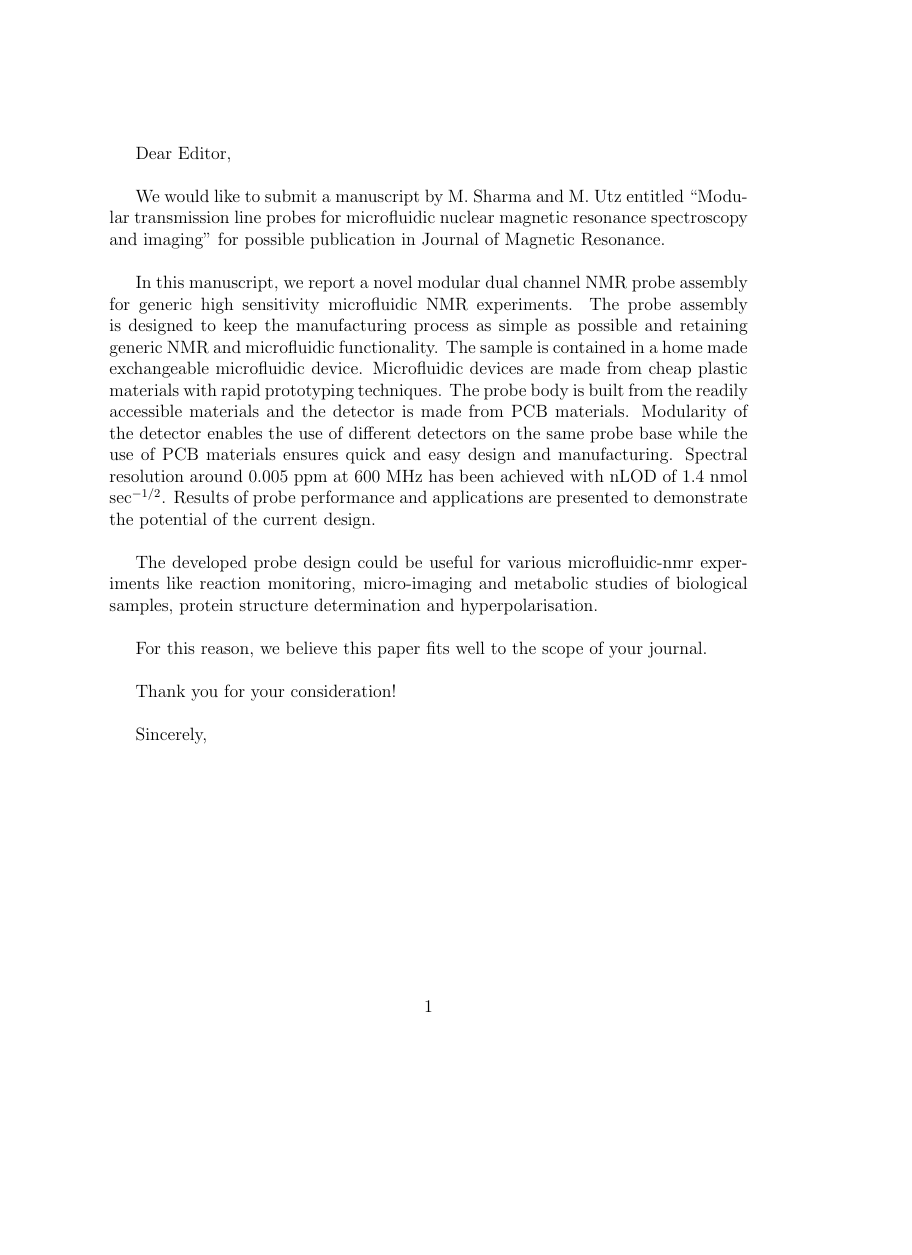
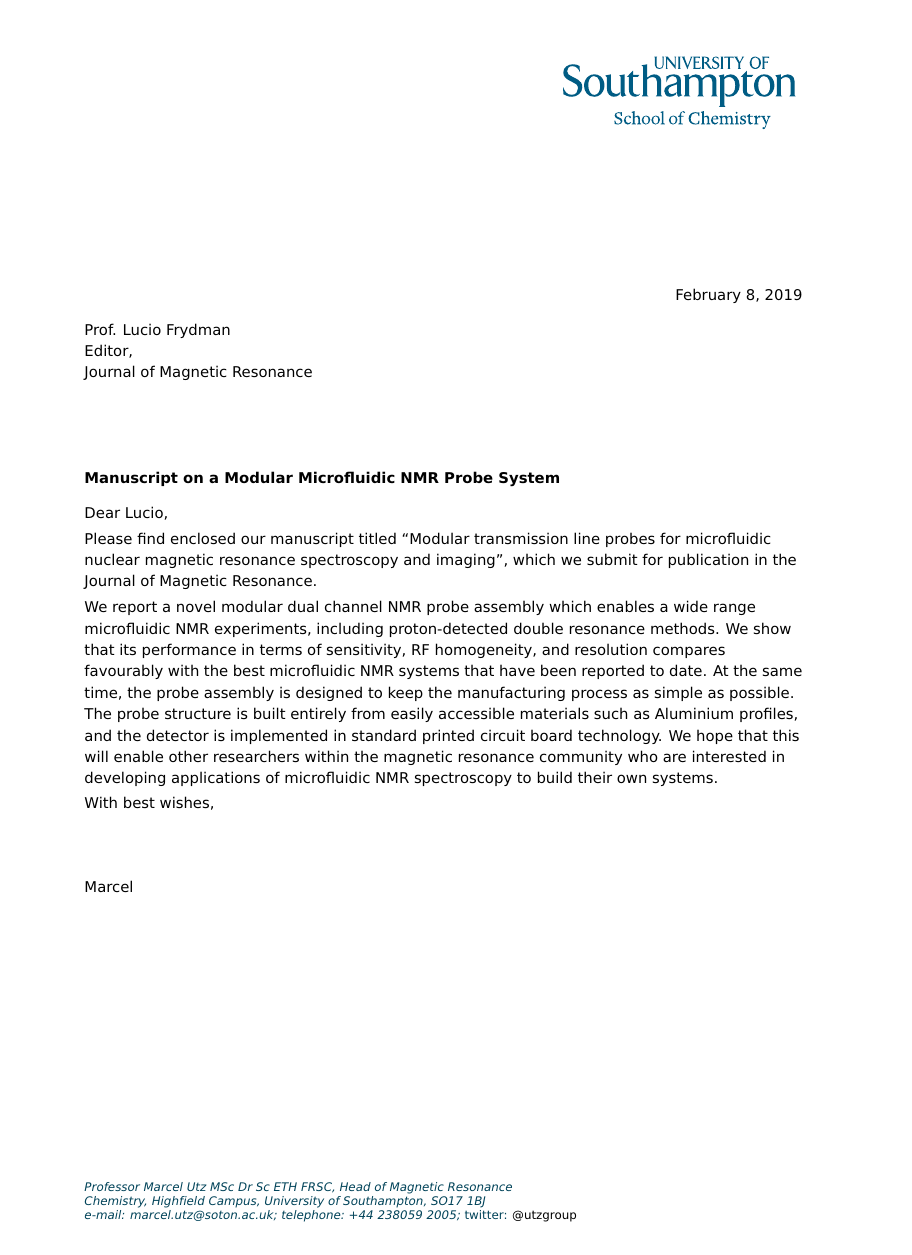
Before and after one commit to manvendra9999/tlp, a LaTeX letter (cover-letter/ms5n17-tlp-mn-180216-001.tex, which reads cover-letter/mu-soton-letter.cls): the whole page, the shorter picture padded with empty space. Compiled offline with pdfLaTeX.

Commit message:
edited cover letter

```diff
--- a/cover-letter/ms5n17-tlp-mn-180216-001.tex
+++ b/cover-letter/ms5n17-tlp-mn-180216-001.tex
@@ -1,4 +1,4 @@
-\documentclass[12pt, letterpaper, twoside]{article}
+\documentclass{mu-soton-letter}
 \usepackage{graphicx,amssymb,amsmath,amstext,hyperref,graphics,float,eurosym,geometry,lineno}
 %\linenumbers
 \hypersetup{
@@ -10,21 +10,38 @@
 }
 %%%%%%%%%%%%%%%%%%%%%%%%%%%%%%%%%%%%%%%%%%%%%%%%%%
 %%%%%%%%%%%%%%%%%%%%%%%%%%%%%%%%%%%%%%%%%%%%%%%%%%
-\setlength{\parskip}{\baselineskip}
-\title{Cover letter Modular transmission line probes for microfluidic nuclear magnetic resonance spectroscopy and imaging}
+
+\signature{Marcel}
+
 \begin{document}
+\begin{letter}{Prof. Lucio Frydman\\
+  Editor,\\
+  Journal of Magnetic Resonance\\[2cm]
+  \textbf{Manuscript on a Modular Microfluidic NMR Probe System}}
+\vfill
+\opening{Dear Lucio,
+}
+Please find enclosed our manuscript titled
+``Modular transmission line probes for microfluidic nuclear
+magnetic resonance spectroscopy and imaging'', which we submit for publication
+in the Journal of Magnetic Resonance.
 
-Dear Editor,
+ We report a novel modular dual channel
+NMR probe assembly which enables a wide range microfluidic NMR experiments,
+including proton-detected double resonance methods.
+We show that its performance in terms of sensitivity, RF homogeneity, and
+resolution compares favourably with the best microfluidic NMR systems that
+have been reported to date. At the same time, the
+probe assembly is designed to keep the manufacturing process as simple
+as possible. The probe structure is built entirely from easily accessible
+materials such as Aluminium profiles, and the detector is implemented
+in standard printed circuit board technology.
+We hope that this will enable other researchers within the magnetic resonance
+community who are interested in developing applications
+of microfluidic NMR spectroscopy to build their own systems.
 
-We would like to submit a manuscript by M. Sharma and M. Utz entitled ``Modular transmission line probes for microfluidic nuclear magnetic resonance spectroscopy and imaging" for possible publication in Journal of Magnetic Resonance.
+\closing{With best wishes,}
 
-In this manuscript, we report a novel modular dual channel NMR probe assembly for generic high sensitivity microfluidic NMR experiments. The probe assembly is designed to keep the manufacturing process as simple as possible and retaining generic NMR and microfluidic functionality. The sample is contained in a home made exchangeable microfluidic device. Microfluidic devices are made from cheap plastic materials with rapid prototyping techniques. The probe body is built from the readily accessible materials and the detector is made from PCB materials. Modularity of the detector enables the use of different detectors on the same probe base while the use of PCB materials ensures quick and easy design and manufacturing. Spectral resolution around 0.005 ppm at 600 MHz has been achieved with nLOD of 1.4 nmol sec$^{-1/2}$. Results of probe performance and applications are presented to demonstrate the potential of the current design.
+\end{letter}
 
-The developed probe design could be useful for various microfluidic-nmr experiments like reaction monitoring, micro-imaging and metabolic studies of biological samples, protein structure determination and hyperpolarisation.
-
-For this reason, we believe this paper fits well to the scope of your journal.
-
-Thank you for your consideration!
-
-Sincerely,
 \end{document}
--- /dev/null
+++ b/cover-letter/mu-soton-letter.cls
@@ -0,0 +1,99 @@
+\NeedsTeXFormat{LaTeX2e}[1994/06/01]
+\ProvidesClass{mu-soton-letter}
+
+
+\LoadClass[a4paper,10pt]{letter}
+
+\RequirePackage{amsmath}
+\RequirePackage{amssymb}
+\RequirePackage[T1]{fontenc}
+\RequirePackage[utf8]{inputenc}
+\RequirePackage{tikz}
+\RequirePackage{standalone}
+\RequirePackage[pdftex,colorlinks=true,breaklinks=true,citecolor=blue,anchorcolor=blue,linkcolor=blue]{hyperref}
+\RequirePackage[margin=20mm,includehead,includefoot,top=12mm,bottom=15mm]{geometry}
+\RequirePackage{helvet}
+\RequirePackage{sfmath}
+\RequirePackage{arev}
+\RequirePackage{sfmath}
+\RequirePackage{fancyhdr}
+\RequirePackage{graphicx}
+
+\newcommand{\tensor}[1]{\ensuremath{\boldsymbol{#1}}}
+\newcommand{\ket}[1]{\ensuremath{|{#1}\rangle}}
+\newcommand{\bra}[1]{\ensuremath{\langle{#1}|}}
+\newcommand{\braket}[2]{\ensuremath{\langle {#1} | {#2}\rangle}}
+\newcommand{\ketbra}[2]{\ensuremath{|{#1}\rangle\langle {#2}|}}
+\newcommand{\op}[1]{\ensuremath{\hat{#1}}}
+\newcommand{\vect}[1]{\ensuremath{\mathbf{#1}}}
+\newcommand{\totaldiff}{\mathrm{d}}
+
+\newcommand{\chemical}[1]{\ensuremath{\mathrm{#1}}}
+\newcommand{\chemschem}[1]{\ensuremath{\mathtt{#1}}}
+\newcommand{\ensemble}[1]{\endsuremath{\left<{#1}\right>}}
+\newcommand{\beq}{\begin{equation}}
+\newcommand{\eeq}{\end{equation}}
+\newcommand{\etal}{{\em et al.}}
+\newcommand{\uf}{{microfluidic}}
+\newcommand{\fig}[1]{Fig.~\ref{#1}}
+
+\newenvironment{todo}{\color{orange}\tt\begin{itemize}}{\end{itemize}}
+
+\newenvironment{delete}{\color{gray}}{}
+
+\renewcommand{\topfraction}{0.9}	% max fraction of floats at top
+\renewcommand{\bottomfraction}{0.8}	% max fraction of floats at bottom
+%   Parameters for TEXT pages (not float pages):
+    \setcounter{topnumber}{2}
+    \setcounter{bottomnumber}{2}
+    \setcounter{totalnumber}{4}     % 2 may work better
+    \setcounter{dbltopnumber}{2}    % for 2-column pages
+    \renewcommand{\dbltopfraction}{0.9}	% fit big float above 2-col. text
+    \renewcommand{\textfraction}{0.07}	% allow minimal text w. figs
+%   Parameters for FLOAT pages (not text pages):
+    \renewcommand{\floatpagefraction}{0.7}	% require fuller float pages
+% N.B.: floatpagefraction MUST be less than topfraction !!
+    \renewcommand{\dblfloatpagefraction}{0.7}	% require fuller float pages
+
+
+%\renewcommand{\familydefault}{\sfdefault}
+
+
+\makeatletter
+
+\makeatletter
+
+\setlength{\parskip}{0.7ex plus 0.25ex minus 0.1ex}
+
+
+\makeatother
+
+%\DeclareUnicodeCharacter{00B5}{\ensuremath{\mu}}
+
+\definecolor{soton11}{RGB}{1,67,89}
+\definecolor{soton12}{RGB}{0,114,117}
+\definecolor{soton13}{RGB}{10,160,169}
+\definecolor{soton14}{RGB}{50,61,67}
+\definecolor{soton15}{RGB}{151,158,69}
+\definecolor{soton16}{RGB}{153,153,166}
+\definecolor{soton29}{RGB}{254,62,20}
+
+\raggedright
+
+\pagestyle{fancy}
+
+\fancyhead{}
+\fancyfoot{}
+
+\renewcommand{\footrulewidth}{0pt}
+\renewcommand{\headrulewidth}{0pt}
+\fancypagestyle{firstpage}{\fancyhf{}\fancyhead[R]{\includegraphics[height=0.75in, keepaspectratio=true]{sotonchem}}
+\fancyfoot[L]{\footnotesize\color{soton11}\textit{Professor Marcel Utz MSc Dr Sc ETH FRSC, Head of Magnetic Resonance\newline Chemistry, Highfield Campus, University of Southampton, SO17~1BJ\newline e-mail: marcel.utz@soton.ac.uk; telephone:~+44~238059~2005;}
+twitter: \href{https://twitter.com/utzgroup}{@utzgroup}}}
+\fancypagestyle{plain}{\fancyhf{}\fancyhead[L]{\includegraphics[height=0.75in, keepaspectratio=true]{sotonchem}}}
+\pagestyle{plain}
+
+
+\renewcommand{\baselinestretch}{1.2}
+
+\endinput
```
Also changed, not shown: cover-letter/ms5n17-tlp-mn-180216-001.pdf, cover-letter/sotonchem.pdf (added).
